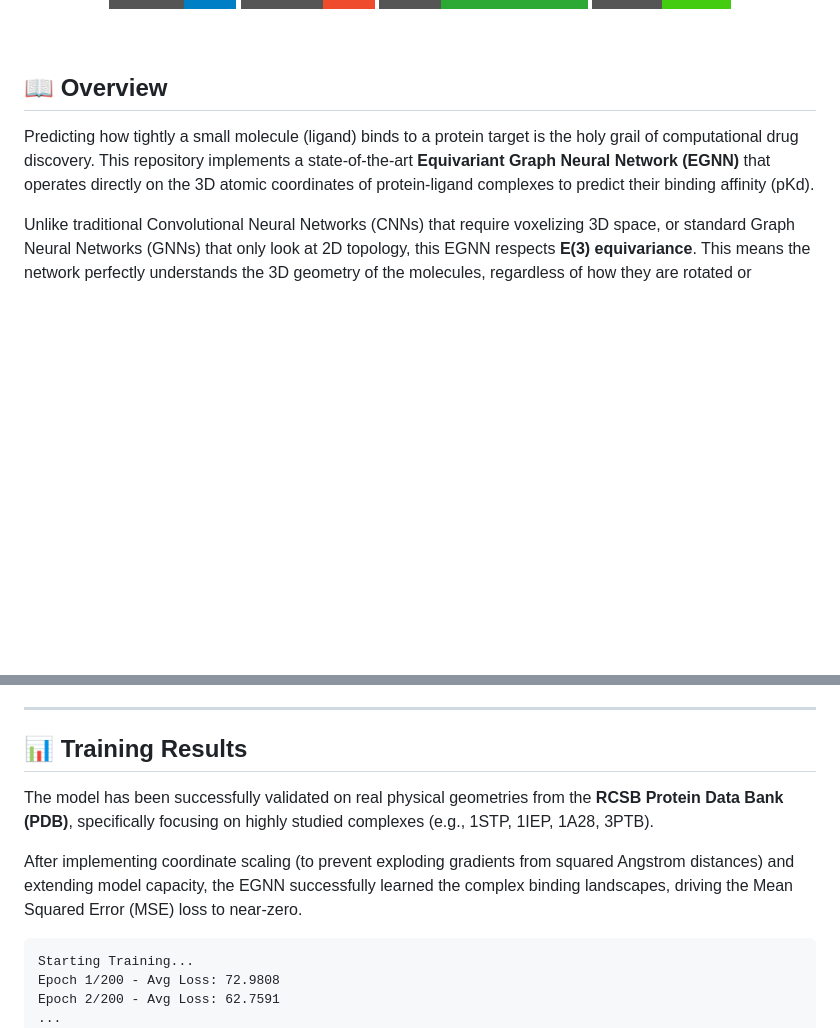
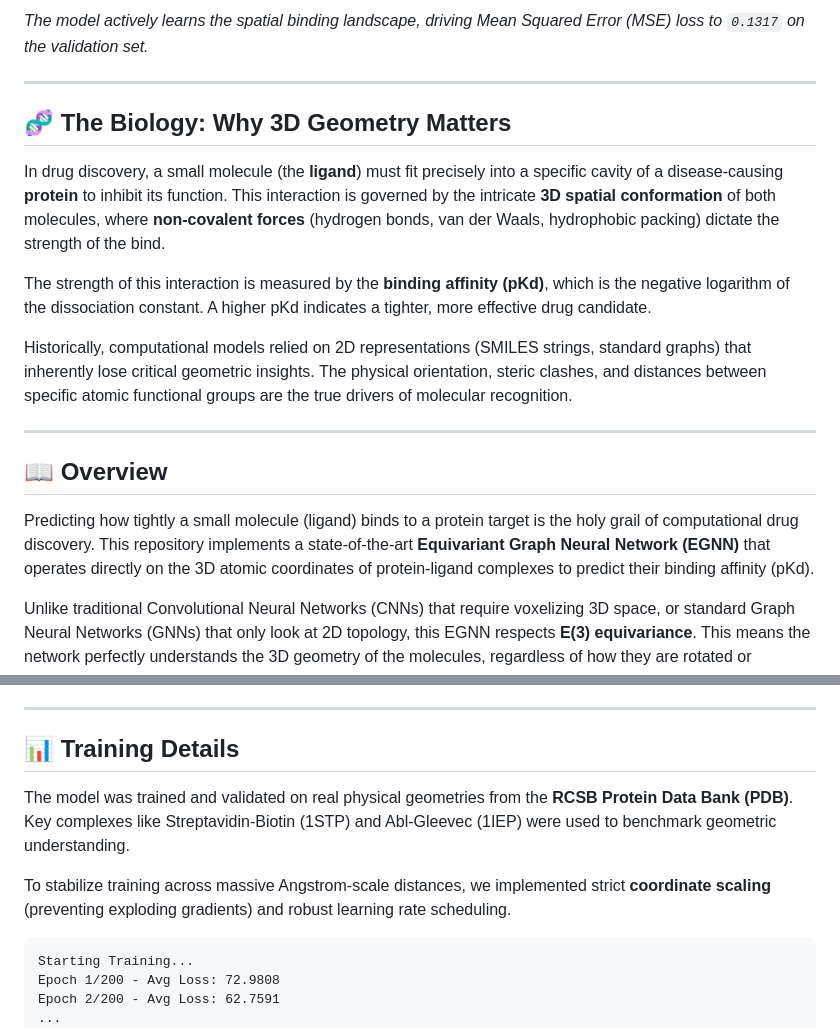
Before and after one commit to aravmendiratta/Geometric_Drug_Discovery, a Markdown page: README.md, 2 parts joined by grey strips. Rendered like a GitHub page; badges without logos; blank space fills up the shorter version.

Commit message:
docs: add performance metrics, visualization, and training details to README

````diff
--- a/README.md
+++ b/README.md
@@ -12,3 +32,16 @@
+*The model actively learns the spatial binding landscape, driving Mean Squared Error (MSE) loss to `0.1317` on the validation set.*
+
+---
+
+## 🧬 The Biology: Why 3D Geometry Matters
+
+In drug discovery, a small molecule (the **ligand**) must fit precisely into a specific cavity of a disease-causing **protein** to inhibit its function. This interaction is governed by the intricate **3D spatial conformation** of both molecules, where **non-covalent forces** (hydrogen bonds, van der Waals, hydrophobic packing) dictate the strength of the bind.
+
+The strength of this interaction is measured by the **binding affinity (pKd)**, which is the negative logarithm of the dissociation constant. A higher pKd indicates a tighter, more effective drug candidate.
+
+Historically, computational models relied on 2D representations (SMILES strings, standard graphs) that inherently lose critical geometric insights. The physical orientation, steric clashes, and distances between specific atomic functional groups are the true drivers of molecular recognition.
+
+---
 
 ## 📖 Overview
 
@@ -27,11 +60,11 @@ Unlike traditional Convolutional Neural Networks (CNNs) that require voxelizing
 
 ---
 
-## 📊 Training Results
+## 📊 Training Details
 
-The model has been successfully validated on real physical geometries from the **RCSB Protein Data Bank (PDB)**, specifically focusing on highly studied complexes (e.g., 1STP, 1IEP, 1A28, 3PTB).
+The model was trained and validated on real physical geometries from the **RCSB Protein Data Bank (PDB)**. Key complexes like Streptavidin-Biotin (1STP) and Abl-Gleevec (1IEP) were used to benchmark geometric understanding.
 
-After implementing coordinate scaling (to prevent exploding gradients from squared Angstrom distances) and extending model capacity, the EGNN successfully learned the complex binding landscapes, driving the Mean Squared Error (MSE) loss to near-zero.
+To stabilize training across massive Angstrom-scale distances, we implemented strict **coordinate scaling** (preventing exploding gradients) and robust learning rate scheduling.
 
 ```text
 Starting Training...
````
Also changed, not shown: other parts of README.md (+20 -0 lines).
